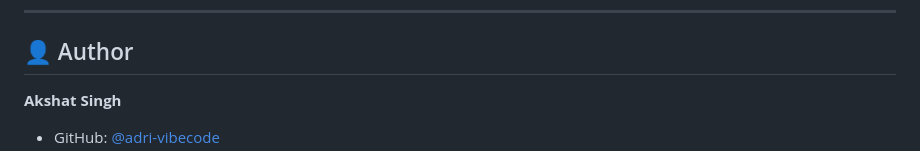
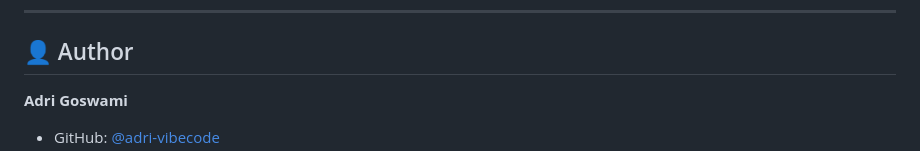
Before and after one commit to adri-vibecode/DrStrangeEffect, a Markdown page: README.md, the part around one of its changes. Drawn GitHub-style.

```diff
--- a/README.md
+++ b/README.md
@@ -201,5 +201,5 @@ This project is open source and available under the [MIT License](LICENSE).
 
 ## 👤 Author
 
-**Akshat Singh**
+**Adri Goswami**
 - GitHub: [@adri-vibecode](https://github.com/adri-vibecode)
```
Also changed, not shown: other parts of README.md (+1 -0 lines).
